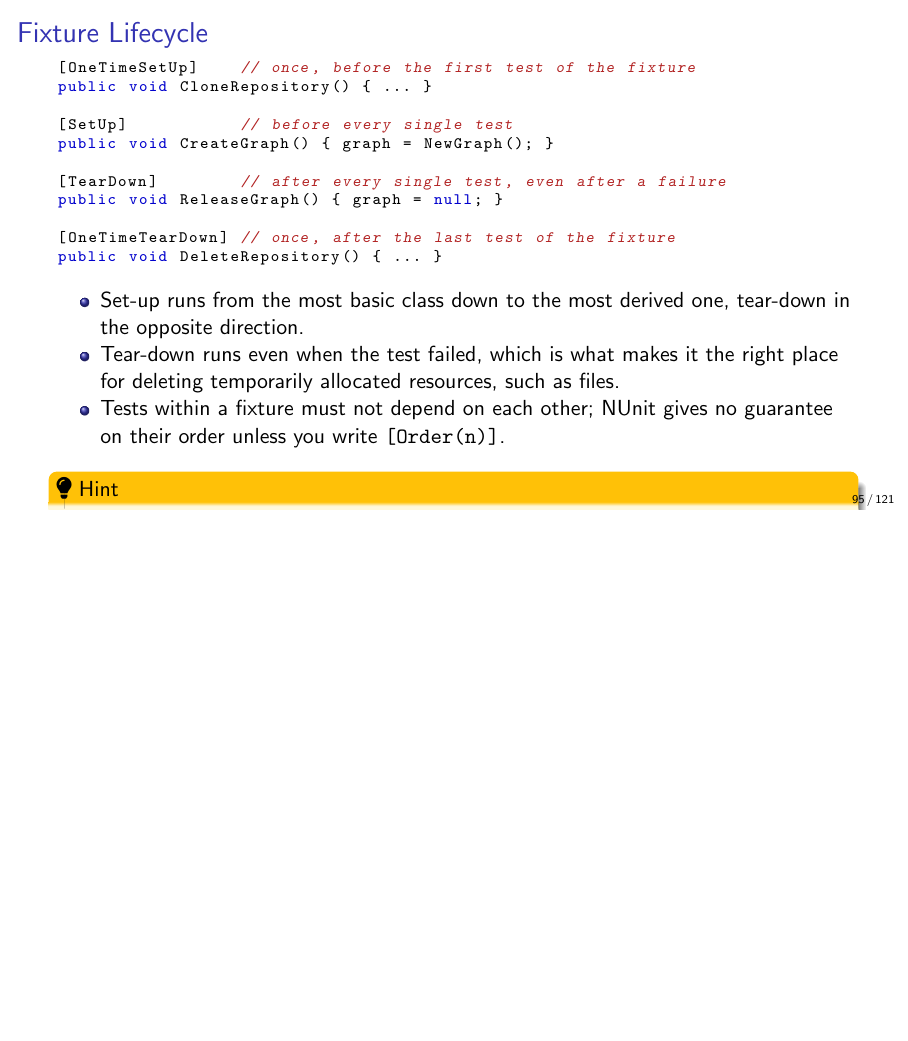
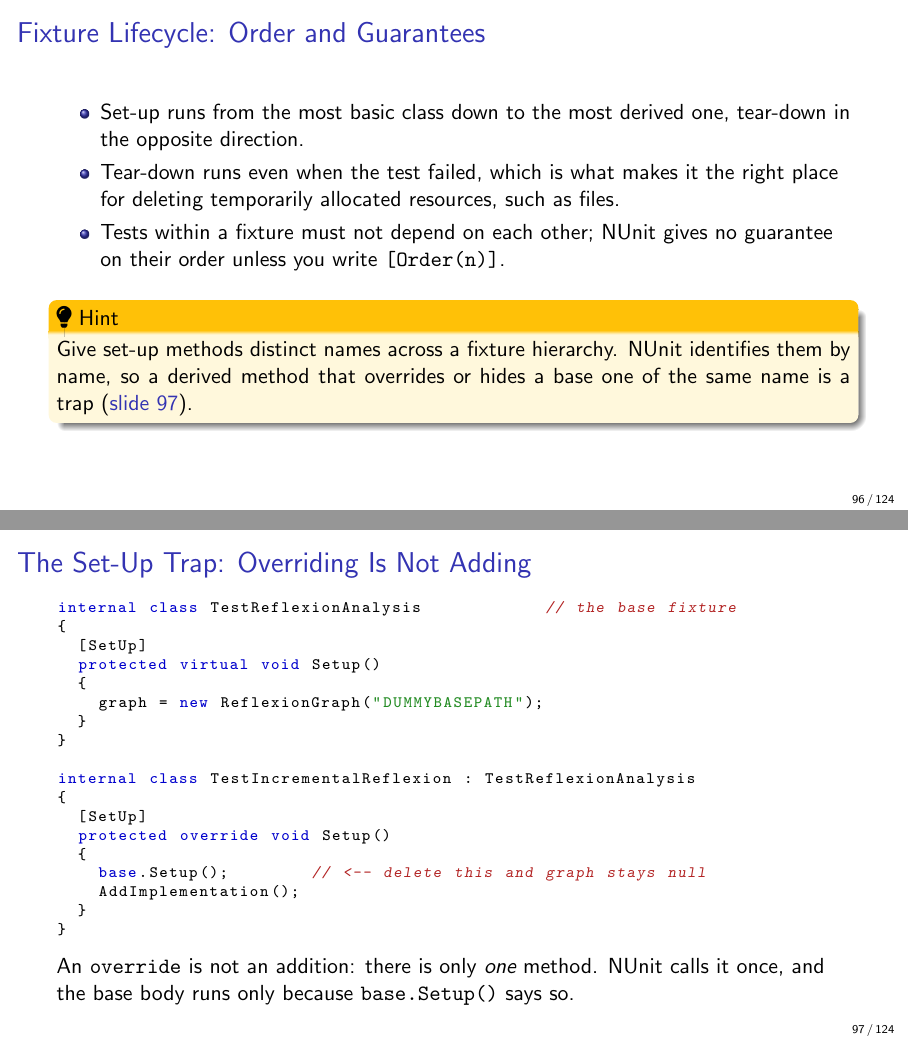
Before and after one commit to uni-bremen-agst/CSharp-Programming-for-Unity, LaTeX slides (main-slides.tex, which reads csharp-nunit.tex): page 100 of 126 before the commit and pages 101 and 102 of 129 after it, the two joined at a grey line, the shorter picture padded with empty space. Compiled offline with pdfLaTeX.

Commit message:
Split overflowing slide into two. Concrete SEE example on SetUp trap.

```diff
--- a/csharp-nunit.tex
+++ b/csharp-nunit.tex
@@ -298,3 +303,4 @@ public void DeleteRepository() { ... }
+\begin{frame}{Fixture Lifecycle: Order and Guarantees}
   \begin{itemize}
     \item Set-up runs from the most basic class down to the most derived one,
       tear-down in the opposite direction.
@@ -306,9 +312,60 @@ public void DeleteRepository() { ... }
   \vspace{2ex}
 
   \hint{Give set-up methods distinct names across a fixture hierarchy. NUnit
-  identifies them by name, so a derived method hiding a base one of the same
-  name is a trap --- SEE's \texttt{TestUI.SetUp} and \texttt{TestMenu.SetUp}
-  sail rather close to it.}
+  identifies them by name, so a derived method that overrides or hides a base
+  one of the same name is a trap (\slideref{slide:setuptrap}).}
+\end{frame}
+
+\begin{frame}[fragile]{The Set-Up Trap: Overriding Is Not Adding}
+  \framelabel{slide:setuptrap}
+  \begin{lstlisting}[basicstyle=\scriptsize\ttfamily]
+internal class TestReflexionAnalysis            // the base fixture
+{
+  [SetUp]
+  protected virtual void Setup()
+  {
+    graph = new ReflexionGraph("DUMMYBASEPATH");
+  }
+}
+
+internal class TestIncrementalReflexion : TestReflexionAnalysis
+{
+  [SetUp]
+  protected override void Setup()
+  {
+    base.Setup();        // <-- delete this and graph stays null
+    AddImplementation();
+  }
+}
+  \end{lstlisting}
+
+  An \texttt{override} is not an addition: there is only \emph{one} method.
+  NUnit calls it once, and the base body runs only because
+  \texttt{base.Setup()} says so.
+\end{frame}
+
+\begin{frame}{The Set-Up Trap: Why It Hurts}
+  Both fixtures above really exist in SEE, and both derived ones do call
+  \texttt{base.Setup()}. Drop that one line and every test in the derived
+  fixture fails with a \texttt{NullReferenceException} raised in the
+  \emph{base} class --- far away from the derived fixture that caused it.
+  \vspace{1ex}
+
+  \begin{itemize}
+    \item With \emph{distinct} names NUnit chains the set-ups for you, base
+      first, and no explicit \texttt{base} call is needed anywhere.
+    \item With the \emph{same} name you take over that responsibility, silently
+      and for every future subclass.
+    \item Reusing the name without \texttt{virtual}/\texttt{override} does not
+      even override: it hides. The compiler says so only in warning CS0108,
+      ``hides inherited member''.
+  \end{itemize}
+  \vspace{2ex}
+
+  \hint{Name set-up methods after what they do --- \texttt{CreateGraph},
+  \texttt{AddImplementation} --- rather than after the attribute they carry.
+  Then two fixtures in one hierarchy cannot collide by accident, and the
+  question of overriding never comes up.}
 \end{frame}
 
 \begin{frame}[fragile]{Parameterized Tests}
```
Also changed, not shown: csharp-nunit.tex (5 more changed lines).
